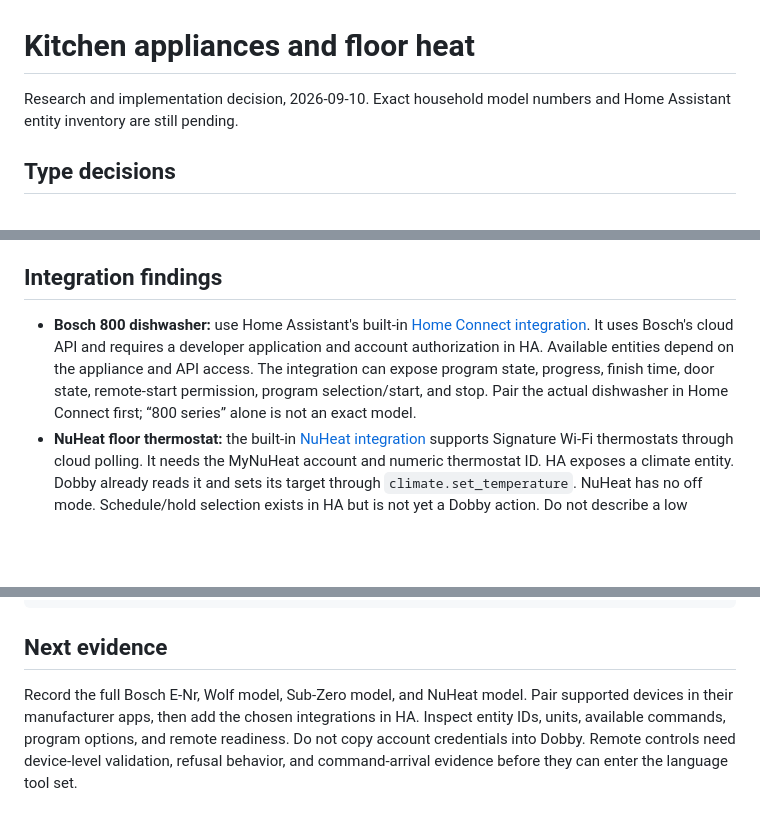
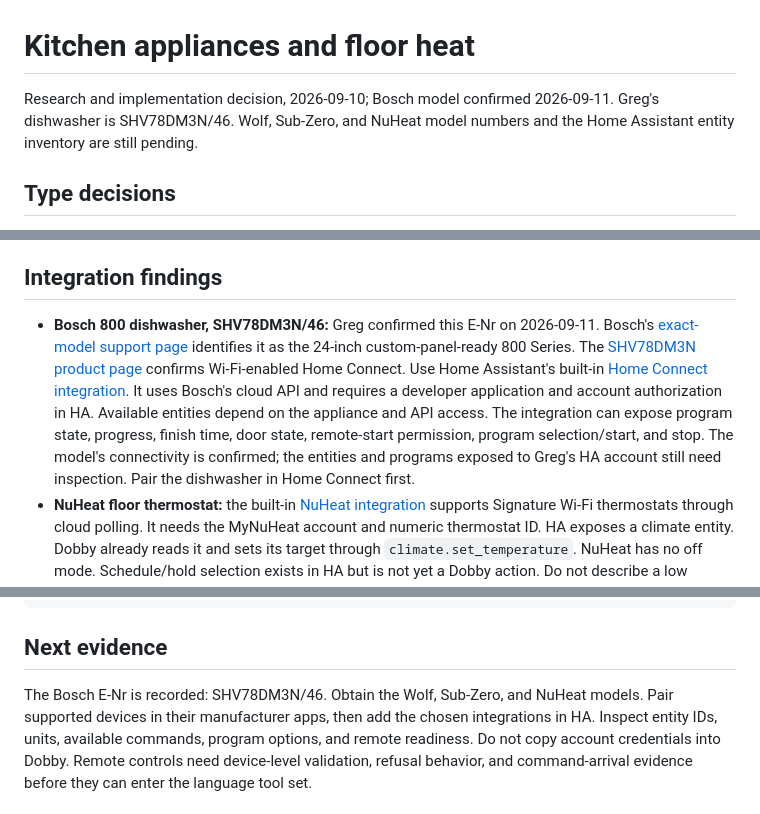
Before and after one commit to mhyrr/dobby, a Markdown page: docs/appliance-research.md, 3 parts joined by grey strips. Rendered like a GitHub page; blank space fills up the shorter version.

Commit message:
Record the kitchen dishwasher's confirmed Home Connect model

```diff
--- a/docs/appliance-research.md
+++ b/docs/appliance-research.md
@@ -1,7 +1,8 @@
 # Kitchen appliances and floor heat
 
-Research and implementation decision, 2026-09-10. Exact household model numbers
-and Home Assistant entity inventory are still pending.
+Research and implementation decision, 2026-09-10; Bosch model confirmed
+2026-09-11. Greg's dishwasher is SHV78DM3N/46. Wolf, Sub-Zero, and NuHeat model
+numbers and the Home Assistant entity inventory are still pending.
 
 ## Type decisions
 
@@ -30,13 +31,18 @@ tools. Real appliance behavior and browser presentation remain unverified.
 
 ## Integration findings
 
-- **Bosch 800 dishwasher:** use Home Assistant's built-in
+- **Bosch 800 dishwasher, SHV78DM3N/46:** Greg confirmed this E-Nr on
+  2026-09-11. Bosch's [exact-model support page](https://www.bosch-home.com/us/en/productservice/SHV78DM3N-46)
+  identifies it as the 24-inch custom-panel-ready 800 Series. The
+  [SHV78DM3N product page](https://www.bosch-home.com/us/en/product/dishwashers/top-controls/SHV78DM3N)
+  confirms Wi-Fi-enabled Home Connect. Use Home Assistant's built-in
   [Home Connect integration](https://www.home-assistant.io/integrations/home_connect/).
   It uses Bosch's cloud API and requires a developer application and account
   authorization in HA. Available entities depend on the appliance and API access.
   The integration can expose program state, progress, finish time, door state,
-  remote-start permission, program selection/start, and stop. Pair the actual
-  dishwasher in Home Connect first; “800 series” alone is not an exact model.
+  remote-start permission, program selection/start, and stop. The model's
+  connectivity is confirmed; the entities and programs exposed to Greg's HA
+  account still need inspection. Pair the dishwasher in Home Connect first.
 - **NuHeat floor thermostat:** the built-in
   [NuHeat integration](https://www.home-assistant.io/integrations/nuheat/)
   supports Signature Wi-Fi thermostats through cloud polling. It needs the
@@ -176,7 +182,8 @@ MIX_BUILD_PATH=/private/tmp/dobby-appliances-build mix precommit
 
 ## Next evidence
 
-Record the full Bosch E-Nr, Wolf model, Sub-Zero model, and NuHeat model. Pair
+The Bosch E-Nr is recorded: SHV78DM3N/46. Obtain the Wolf, Sub-Zero, and NuHeat
+models. Pair
 supported devices in their manufacturer apps, then add the chosen integrations
 in HA. Inspect entity IDs, units, available commands, program options, and remote
 readiness. Do not copy account credentials into Dobby. Remote controls need
```
